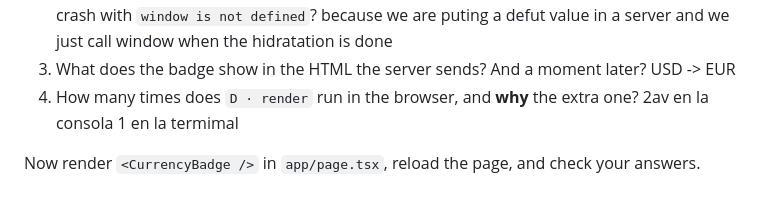
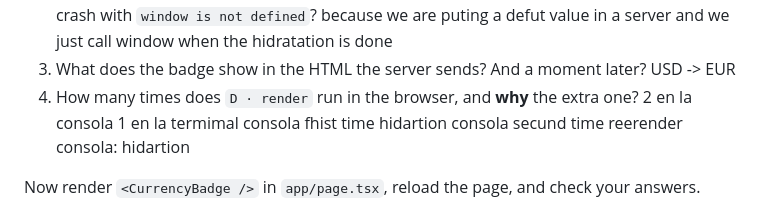
Before and after one commit to SAW1518/Notes, a Markdown page: study/Retos/01 useSyncExternalStore and hydration.md, the part around one of its changes. Drawn GitHub-style.

Commit message:
study: reto 01 — level 0 done
Co-Authored-By: Claude Opus 5.5 <noreply@anthropic.com>

```diff
--- a/study/Retos/01 useSyncExternalStore and hydration.md
+++ b/study/Retos/01 useSyncExternalStore and hydration.md
@@ -89,7 +89,10 @@ because we are puting a defut value in a server and we just call window when the
 3. What does the badge show in the HTML the server sends? And a moment later?
 USD -> EUR
 4. How many times does `D · render` run in the browser, and **why** the extra one?
-2av en la consola 1 en la termimal
+2 en la consola 1 en la termimal
+consola fhist time hidartion
+consola secund time reerender
+consola: hidartion
 
 Now render `<CurrencyBadge />` in `app/page.tsx`, reload the page, and check your answers.
 
```
Also changed, not shown: other parts of study/Retos/01 useSyncExternalStore and hydration.md (+1 -1 lines).
